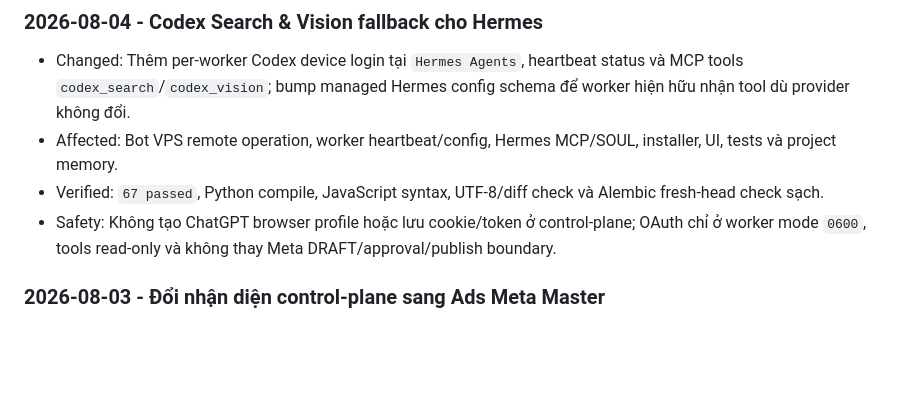
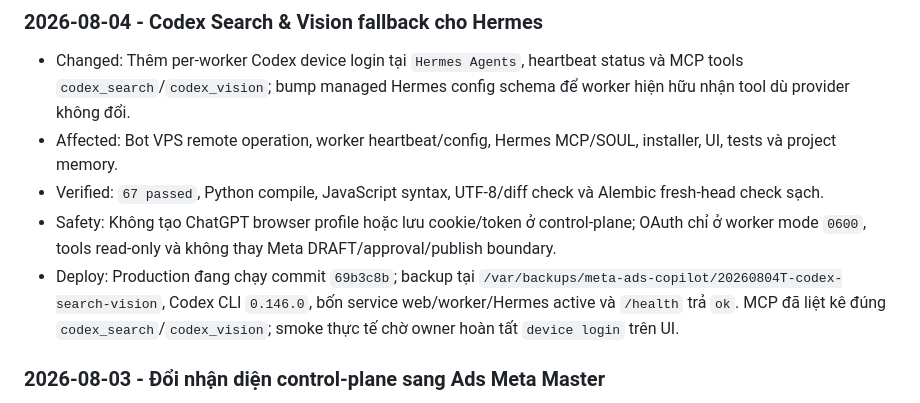
Before and after one commit to pearhoang/ads-facebook-automation, a Markdown page: docs/CHANGELOG.md, the part around the change. Drawn GitHub-style; blank space fills up the shorter version.

Commit message:
Document Codex capability production rollout

```diff
--- a/docs/CHANGELOG.md
+++ b/docs/CHANGELOG.md
@@ -223,6 +223,7 @@
 - Affected: Bot VPS remote operation, worker heartbeat/config, Hermes MCP/SOUL, installer, UI, tests và project memory.
 - Verified: `67 passed`, Python compile, JavaScript syntax, UTF-8/diff check và Alembic fresh-head check sạch.
 - Safety: Không tạo ChatGPT browser profile hoặc lưu cookie/token ở control-plane; OAuth chỉ ở worker mode `0600`, tools read-only và không thay Meta DRAFT/approval/publish boundary.
+- Deploy: Production đang chạy commit `69b3c8b`; backup tại `/var/backups/meta-ads-copilot/20260804T-codex-search-vision`, Codex CLI `0.146.0`, bốn service web/worker/Hermes active và `/health` trả `ok`. MCP đã liệt kê đúng `codex_search`/`codex_vision`; smoke thực tế chờ owner hoàn tất `device login` trên UI.
 
 ### 2026-08-03 - Đổi nhận diện control-plane sang Ads Meta Master
 
```
